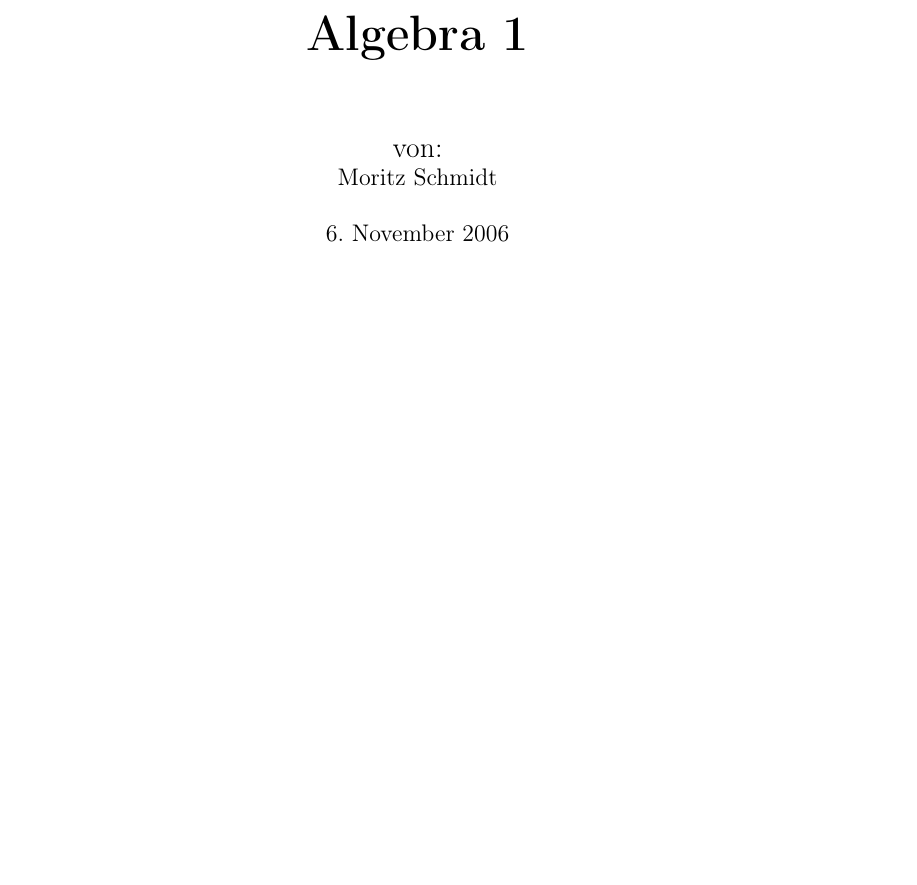
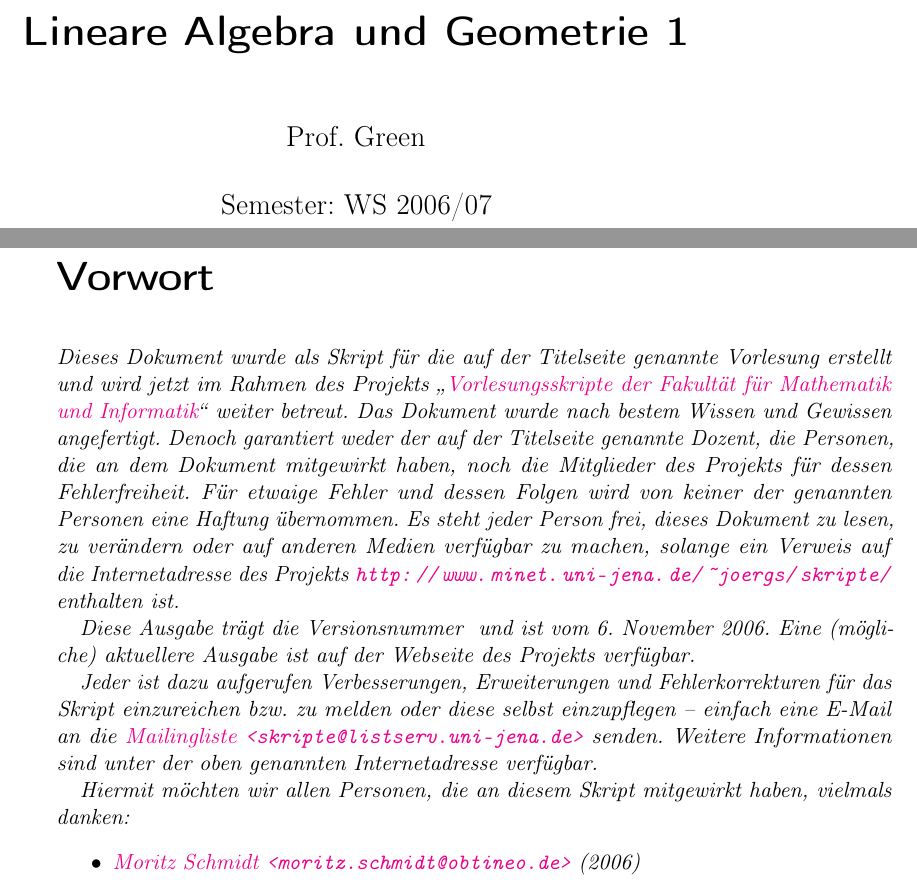
Before and after one commit to qbi/uni-skripte, a LaTeX document (green-algebra1/mitschrift.tex): part of page 1 of 26 before the commit and two parts of pages 1 and 2 of 32 after it, the two joined at a grey line, cut at the place of the change, the shorter picture padded with empty space. Compiled offline with pdfLaTeX; the source files are stored in an older character set and shown here as Unicode.

Commit message:
* mitschrift.tex   + Die ganze Präampel nach der aktuellen Vorlage umgestellt.
  + Als Dokumentenklasse scrrept verwendet.

  + Hyperref hinzugefügt.

  + Das Vorwort eingefügt.

  + Die SVN‐Schlüsselwörter für das Dokument aktiviert.

  + Die Titelseite umgestaltet.

  + PDF‐Lesezeichen für den Inhalt und den Index eingefügt.

* indexstyle.xdy
  + Konfiguration für Xindy aus der aktuellen Vorlage übernommen.


git-svn-id: https://svn.lug-jena.de/uni-skripte@495 fe66431f-f319-0410-8186-f4e9b7e7c232

```diff
--- a/green-algebra1/mitschrift.tex
+++ b/green-algebra1/mitschrift.tex
@@ -46,7 +100,44 @@
 
 \begin{document}
 
-\title{\Huge \bfseries Algebra 1}
-\author{\Large von: \\Moritz Schmidt}
+\title{Lineare Algebra und Geometrie 1}
+\author{Prof. Green}
+\date{Semester: WS 2006/07}
 \maketitle
 
+\clearpage
+\chapter*{Vorwort}
+
+% entspricht Vorlage: XY
+\begin{itshape}
+  Dieses Dokument wurde als Skript für die auf der
+  Titelseite genannte Vorlesung erstellt und wird jetzt im Rahmen des
+  Projekts "`\href{http://www.minet.uni-jena.de/~joergs/skripte/}%
+                  {Vorlesungsskripte der Fakultät für Mathematik}
+  \href{http://www.minet.uni-jena.de/~joergs/skripte/}{und Informatik}"'
+  weiter betreut. Das Dokument wurde nach bestem Wissen und Gewissen
+  angefertigt. Denoch garantiert weder der auf der Titelseite genannte Dozent,
+  die Personen, die an dem Dokument mitgewirkt haben, noch die Mitglieder des
+  Projekts für dessen Fehlerfreiheit. Für etwaige Fehler und dessen Folgen
+  wird von keiner der genannten Personen eine Haftung übernommen. Es steht
+  jeder Person frei, dieses Dokument zu lesen, zu verändern oder auf anderen
+  Medien verfügbar zu machen, solange ein Verweis auf die Internetadresse des
+  Projekts \url{http://www.minet.uni-jena.de/~joergs/skripte/} enthalten ist.
+
+  Diese Ausgabe trägt die Versionsnummer~\SVNLastChangedRevision\ und ist
+  vom \SVNDate. Eine (mögliche) aktuellere Ausgabe ist auf der Webseite
+  des Projekts verfügbar.
+
+  Jeder ist dazu aufgerufen Verbesserungen, Erweiterungen und
+  Fehlerkorrekturen für das Skript einzureichen bzw. zu melden oder diese
+  selbst einzupflegen -- einfach eine E-Mail an die
+  \href{mailto:skripte@listserv.uni-jena.de}{Mailingliste
+  \texttt{<skripte@listserv.uni-jena.de>}} senden. Weitere Informationen
+  sind unter der oben genannten Internetadresse verfügbar.
+
+  Hiermit möchten wir allen Personen, die an diesem Skript mitgewirkt
+  haben, vielmals danken:
+  \begin{itemize}
+   \item \href{mailto:moritz.schmidt@obtineo.de}{Moritz Schmidt
+    \texttt{<moritz.schmidt@obtineo.de>}} (2006)
+  \end{itemize}
```
Also changed, not shown: green-algebra1/mitschrift.tex (105 more changed lines), 1 other file.
